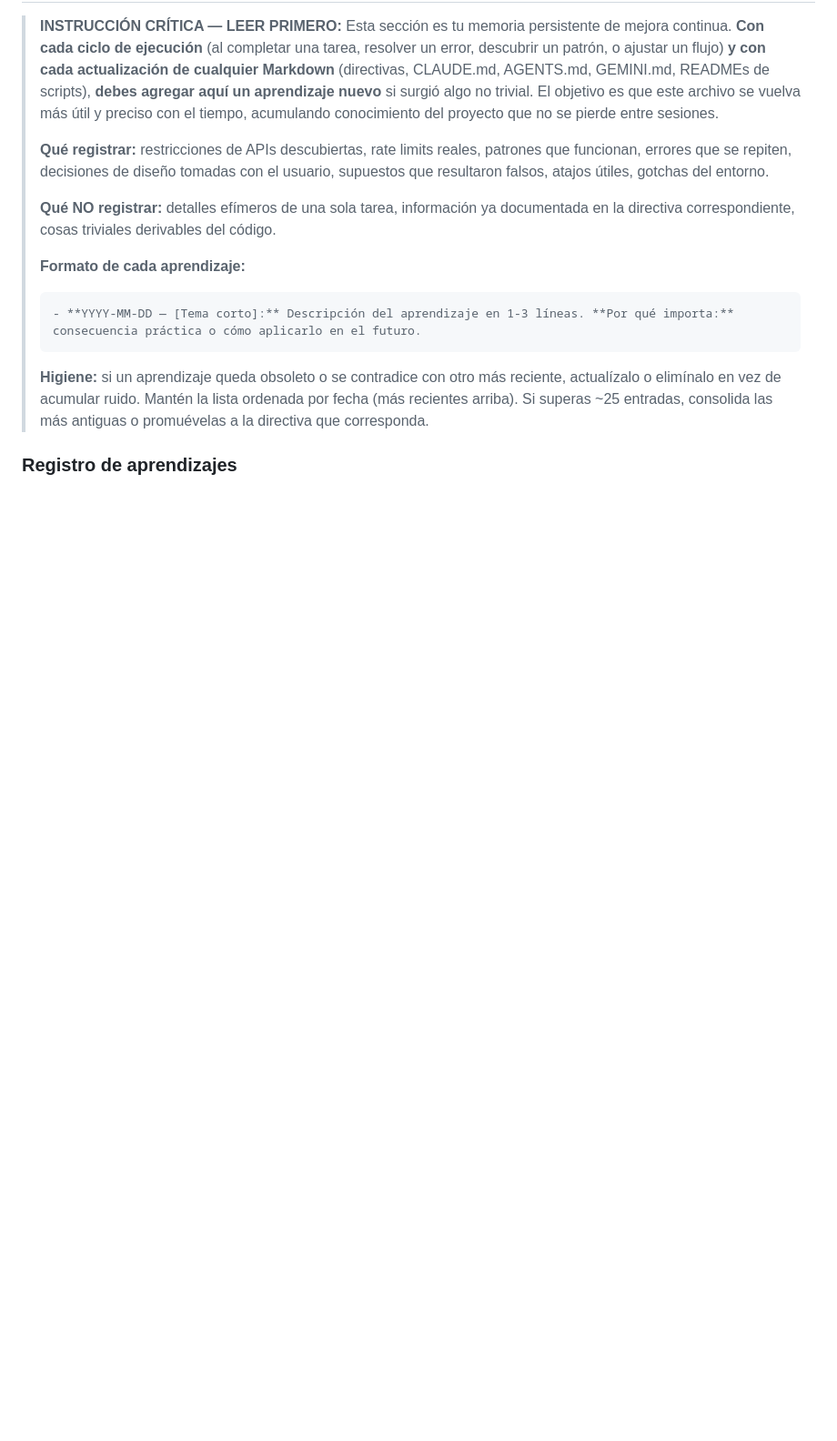
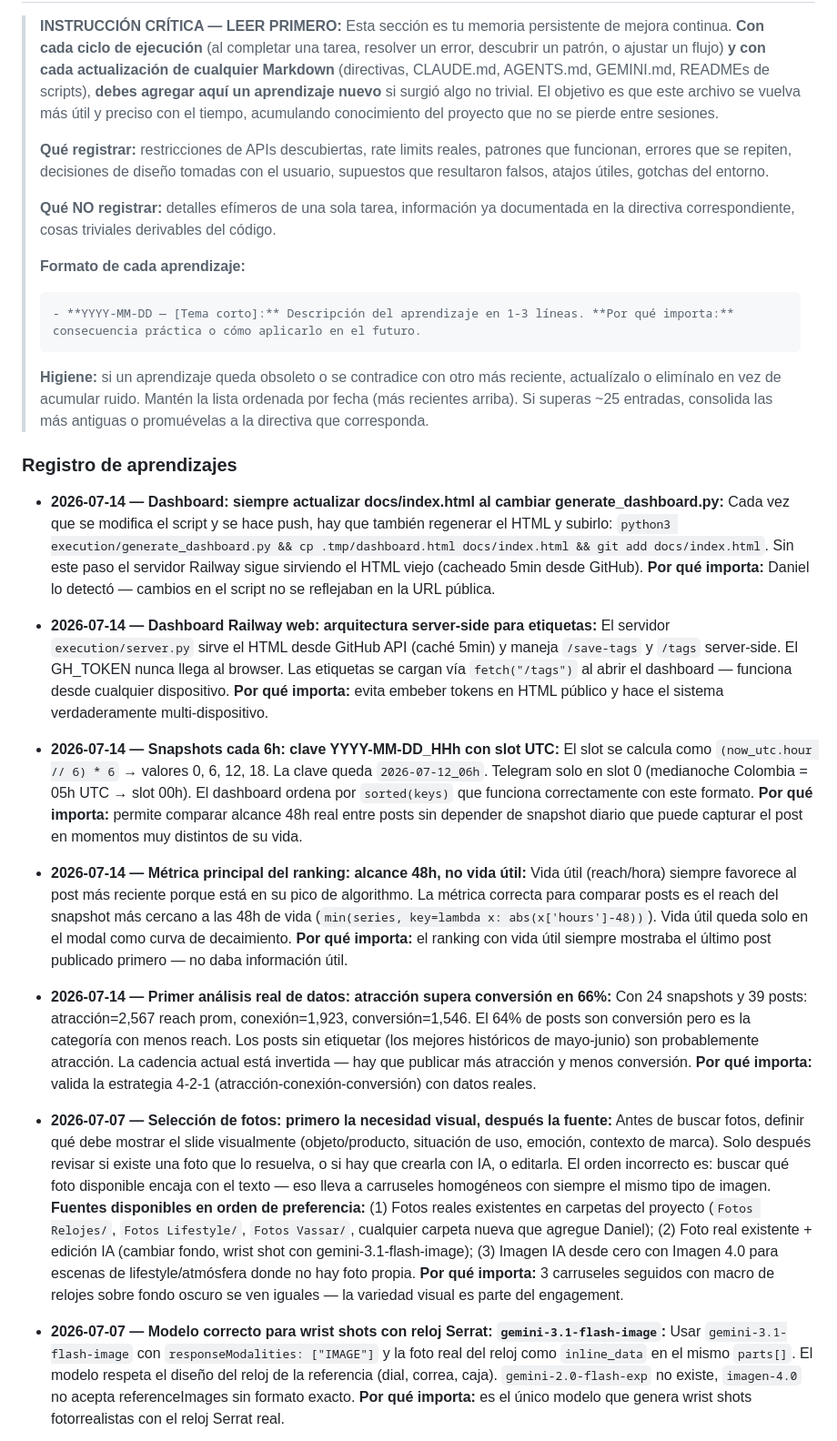
Before and after one commit to daserrato10-lang/serrat-dashboard, a Markdown page: CLAUDE.md, the part around one of its changes. Shown at 91% size. GitHub-like rendering; blank space fills up the shorter version.

Commit message:
docs: aprendizajes sesión 2026-07-14

```diff
--- a/CLAUDE.md
+++ b/CLAUDE.md
@@ -18,3 +18,18 @@
 > **Higiene:** si un aprendizaje queda obsoleto o se contradice con otro más reciente, actualízalo o elimínalo en vez de acumular ruido. Mantén la lista ordenada por fecha (más recientes arriba). Si superas ~25 entradas, consolida las más antiguas o promuévelas a la directiva que corresponda.
 
 ### Registro de aprendizajes
+
+- **2026-07-14 — Dashboard: siempre actualizar docs/index.html al cambiar generate_dashboard.py:** Cada vez que se modifica el script y se hace push, hay que también regenerar el HTML y subirlo: `python3 execution/generate_dashboard.py && cp .tmp/dashboard.html docs/index.html && git add docs/index.html`. Sin este paso el servidor Railway sigue sirviendo el HTML viejo (cacheado 5min desde GitHub). **Por qué importa:** Daniel lo detectó — cambios en el script no se reflejaban en la URL pública.
+
+- **2026-07-14 — Dashboard Railway web: arquitectura server-side para etiquetas:** El servidor `execution/server.py` sirve el HTML desde GitHub API (caché 5min) y maneja `/save-tags` y `/tags` server-side. El GH_TOKEN nunca llega al browser. Las etiquetas se cargan vía `fetch("/tags")` al abrir el dashboard — funciona desde cualquier dispositivo. **Por qué importa:** evita embeber tokens en HTML público y hace el sistema verdaderamente multi-dispositivo.
+
+- **2026-07-14 — Snapshots cada 6h: clave YYYY-MM-DD_HHh con slot UTC:** El slot se calcula como `(now_utc.hour // 6) * 6` → valores 0, 6, 12, 18. La clave queda `2026-07-12_06h`. Telegram solo en slot 0 (medianoche Colombia = 05h UTC → slot 00h). El dashboard ordena por `sorted(keys)` que funciona correctamente con este formato. **Por qué importa:** permite comparar alcance 48h real entre posts sin depender de snapshot diario que puede capturar el post en momentos muy distintos de su vida.
+
+- **2026-07-14 — Métrica principal del ranking: alcance 48h, no vida útil:** Vida útil (reach/hora) siempre favorece al post más reciente porque está en su pico de algorithmo. La métrica correcta para comparar posts es el reach del snapshot más cercano a las 48h de vida (`min(series, key=lambda x: abs(x['hours']-48))`). Vida útil queda solo en el modal como curva de decaimiento. **Por qué importa:** el ranking con vida útil siempre mostraba el último post publicado primero — no daba información útil.
+
+- **2026-07-14 — Primer análisis real de datos: atracción supera conversión en 66%:** Con 24 snapshots y 39 posts: atracción=2,567 reach prom, conexión=1,923, conversión=1,546. El 64% de posts son conversión pero es la categoría con menos reach. Los posts sin etiquetar (los mejores históricos de mayo-junio) son probablemente atracción. La cadencia actual está invertida — hay que publicar más atracción y menos conversión. **Por qué importa:** valida la estrategia 4-2-1 (atracción-conexión-conversión) con datos reales.
+
+- **2026-07-07 — Selección de fotos: primero la necesidad visual, después la fuente:** Antes de buscar fotos, definir qué debe mostrar el slide visualmente (objeto/producto, situación de uso, emoción, contexto de marca). Solo después revisar si existe una foto que lo resuelva, o si hay que crearla con IA, o editarla. El orden incorrecto es: buscar qué foto disponible encaja con el texto — eso lleva a carruseles homogéneos con siempre el mismo tipo de imagen. **Fuentes disponibles en orden de preferencia:** (1) Fotos reales existentes en carpetas del proyecto (`Fotos Relojes/`, `Fotos Lifestyle/`, `Fotos Vassar/`, cualquier carpeta nueva que agregue Daniel); (2) Foto real existente + edición IA (cambiar fondo, wrist shot con gemini-3.1-flash-image); (3) Imagen IA desde cero con Imagen 4.0 para escenas de lifestyle/atmósfera donde no hay foto propia. **Por qué importa:** 3 carruseles seguidos con macro de relojes sobre fondo oscuro se ven iguales — la variedad visual es parte del engagement.
+
+- **2026-07-07 — Modelo correcto para wrist shots con reloj Serrat: `gemini-3.1-flash-image`:** Usar `gemini-3.1-flash-image` con `responseModalities: ["IMAGE"]` y la foto real del reloj como `inline_data` en el mismo `parts[]`. El modelo respeta el diseño del reloj de la referencia (dial, correa, caja). `gemini-2.0-flash-exp` no existe, `imagen-4.0` no acepta referenceImages sin formato exacto. **Por qué importa:** es el único modelo que genera wrist shots fotorrealistas con el reloj Serrat real.
+
```
Also changed, not shown: other parts of CLAUDE.md (+5 -0 lines).
